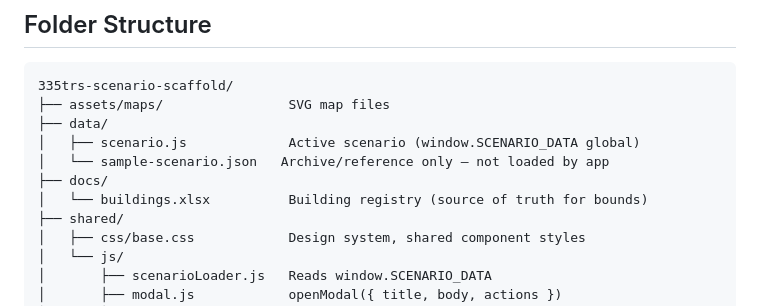
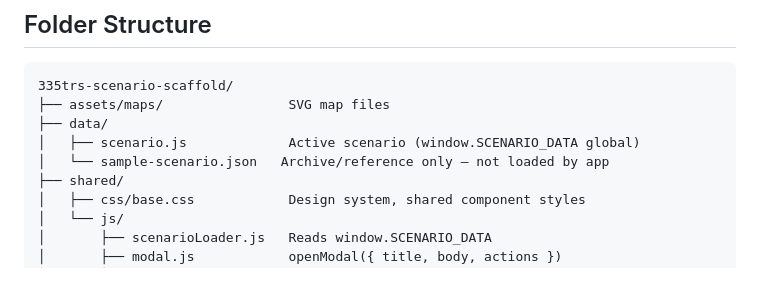
Before and after one commit to taylortoast/mrab-interactable, a Markdown page: CLAUDE.md, the part around the change. Rendered like a GitHub page; blank space fills up the shorter version.

```diff
--- a/CLAUDE.md
+++ b/CLAUDE.md
@@ -22,8 +22,6 @@ Optional server (for development): `python -m http.server 8000` from project roo
 ├── data/
 │   ├── scenario.js             Active scenario (window.SCENARIO_DATA global)
 │   └── sample-scenario.json   Archive/reference only — not loaded by app
-├── docs/
-│   └── buildings.xlsx          Building registry (source of truth for bounds)
 ├── shared/
 │   ├── css/base.css            Design system, shared component styles
 │   └── js/
```
Also changed, not shown: README.md (+0 -2 lines).
